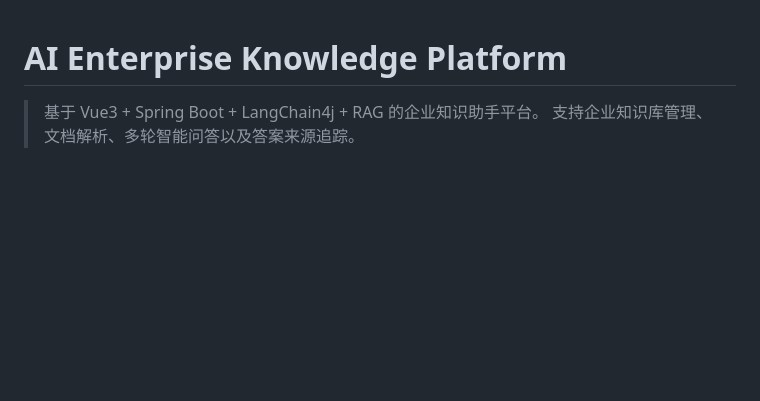
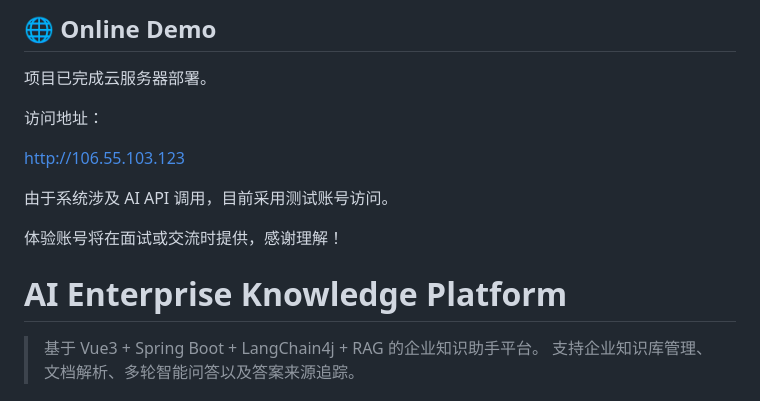
Before and after one commit to zanxuan/AiConsultant, a Markdown page: README.md, the part around one of its changes. Rendered like a GitHub page; blank space fills up the shorter version.

```diff
--- a/README.md
+++ b/README.md
@@ -1,3 +1,15 @@
+## 🌐 Online Demo
+
+项目已完成云服务器部署。
+
+访问地址：
+
+[http://106.55.103.123](http://106.55.103.123)
+
+由于系统涉及 AI API 调用，目前采用测试账号访问。
+
+体验账号将在面试或交流时提供，感谢理解！
+
 # AI Enterprise Knowledge Platform
 
 > 基于 Vue3 + Spring Boot + LangChain4j + RAG 的企业知识助手平台。
```
Also changed, not shown: other parts of README.md (+138 -20 lines).
